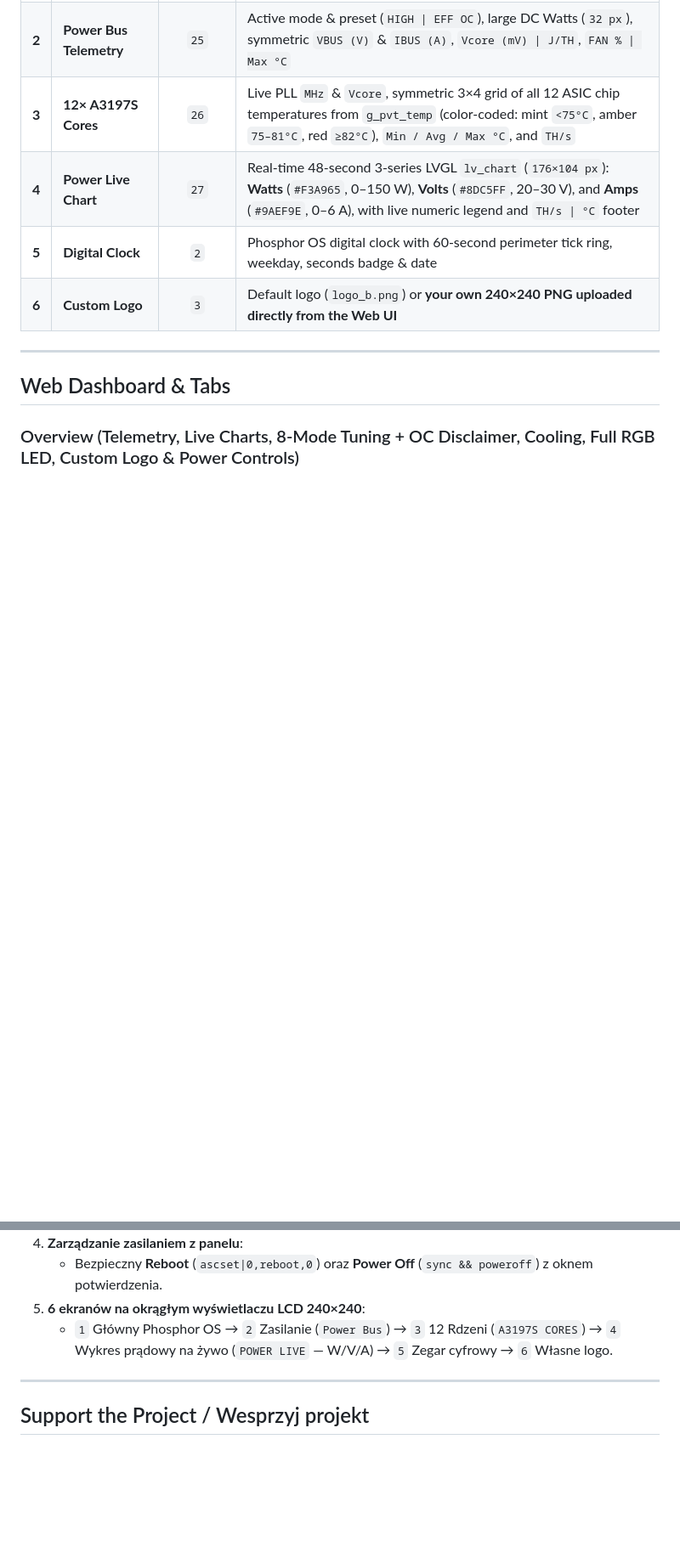
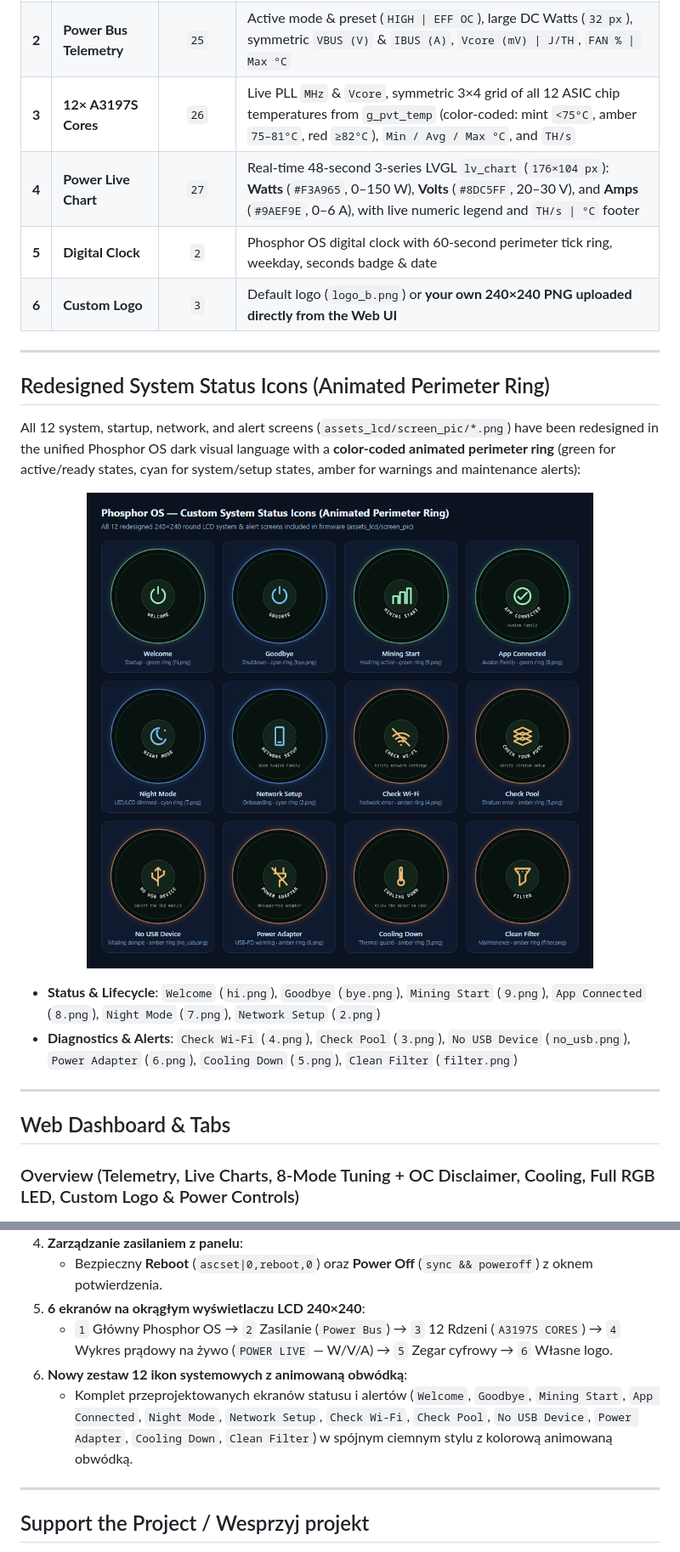
Before and after one commit to RobSwierk/PhosphorOS, a Markdown page: README.md, 2 parts joined by grey strips. Shown at 85% size. Drawn GitHub-style; pictures changed too: images/lcd_system_icons.png (added); blank space fills up the shorter version.

Commit message:
Add redesigned system status icons gallery (animated perimeter ring) to README

```diff
--- a/README.md
+++ b/README.md
@@ -32,6 +32,19 @@ Short-pressing the front capacitive touch button cycles through all **6 screens*
 | **4** | **Power Live Chart** | `27` | Real-time 48-second 3-series LVGL `lv_chart` (`176×104 px`): **Watts** (`#F3A965`, 0–150 W), **Volts** (`#8DC5FF`, 20–30 V), and **Amps** (`#9AEF9E`, 0–6 A), with live numeric legend and `TH/s \| °C` footer |
 | **5** | **Digital Clock** | `2` | Phosphor OS digital clock with 60-second perimeter tick ring, weekday, seconds badge & date |
 | **6** | **Custom Logo** | `3` | Default logo (`logo_b.png`) or **your own 240×240 PNG uploaded directly from the Web UI** |
+
+---
+
+## Redesigned System Status Icons (Animated Perimeter Ring)
+
+All 12 system, startup, network, and alert screens (`assets_lcd/screen_pic/*.png`) have been redesigned in the unified Phosphor OS dark visual language with a **color-coded animated perimeter ring** (green for active/ready states, cyan for system/setup states, amber for warnings and maintenance alerts):
+
+<p align="center">
+  <img src="images/lcd_system_icons.png" width="100%" alt="Phosphor OS — Custom System Status Icons with Animated Perimeter Ring" />
+</p>
+
+- **Status & Lifecycle**: `Welcome` (`hi.png`), `Goodbye` (`bye.png`), `Mining Start` (`9.png`), `App Connected` (`8.png`), `Night Mode` (`7.png`), `Network Setup` (`2.png`)
+- **Diagnostics & Alerts**: `Check Wi-Fi` (`4.png`), `Check Pool` (`3.png`), `No USB Device` (`no_usb.png`), `Power Adapter` (`6.png`), `Cooling Down` (`5.png`), `Clean Filter` (`filter.png`)
 
 ---
 
@@ -137,6 +150,8 @@ Kompletna nakładka firmware **Phosphor OS v4** dla koparki **Canaan Avalon Nano
    - Bezpieczny **Reboot** (`ascset|0,reboot,0`) oraz **Power Off** (`sync && poweroff`) z oknem potwierdzenia.
 5. **6 ekranów na okrągłym wyświetlaczu LCD 240×240**:
    - `1` Główny Phosphor OS → `2` Zasilanie (`Power Bus`) → `3` 12 Rdzeni (`A3197S CORES`) → `4` Wykres prądowy na żywo (`POWER LIVE` — W/V/A) → `5` Zegar cyfrowy → `6` Własne logo.
+6. **Nowy zestaw 12 ikon systemowych z animowaną obwódką**:
+   - Komplet przeprojektowanych ekranów statusu i alertów (`Welcome`, `Goodbye`, `Mining Start`, `App Connected`, `Night Mode`, `Network Setup`, `Check Wi-Fi`, `Check Pool`, `No USB Device`, `Power Adapter`, `Cooling Down`, `Clean Filter`) w spójnym ciemnym stylu z kolorową animowaną obwódką.
 
 ---
 
```
